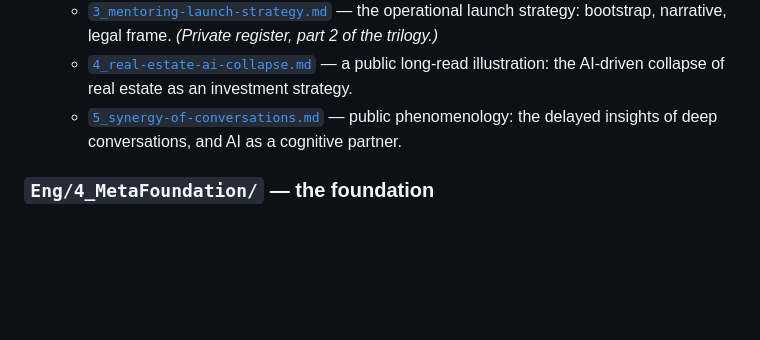
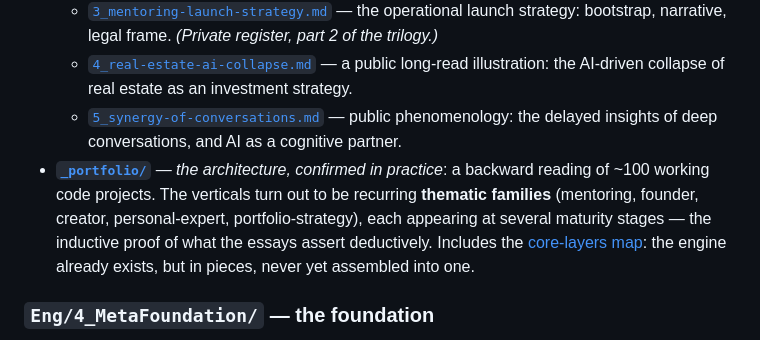
Before and after one commit to plykov/real-agi, a Markdown page: README.md, the part around the change. Rendered like a GitHub page; blank space fills up the shorter version.

Commit message:
content: portfolio of verticals — architecture confirmed in practice (Eng+Ru)
Backward reading of ~97 code projects: verticals cluster into thematic
families (V2 mentoring, V3 founder, V4 creator, V5 personal-expert,
V6 portfolio-navigator) at different maturity stages + core-layers map.
V1 (private family-data navigator) deliberately excluded from corpus.
README points to the new _portfolio section.

Co-Authored-By: Claude Fable 5 <noreply@anthropic.com>

```diff
--- a/README.md
+++ b/README.md
@@ -108,6 +108,7 @@ The `*.variant-game-drama.md` files are alternative editions of essays 1 and 2 i
   - [`3_mentoring-launch-strategy.md`](Eng/3_Verticals/Mentoring/3_mentoring-launch-strategy.md) — the operational launch strategy: bootstrap, narrative, legal frame. *(Private register, part 2 of the trilogy.)*
   - [`4_real-estate-ai-collapse.md`](Eng/3_Verticals/Mentoring/4_real-estate-ai-collapse.md) — a public long-read illustration: the AI-driven collapse of real estate as an investment strategy.
   - [`5_synergy-of-conversations.md`](Eng/3_Verticals/Mentoring/5_synergy-of-conversations.md) — public phenomenology: the delayed insights of deep conversations, and AI as a cognitive partner.
+- **[`_portfolio/`](Eng/3_Verticals/_portfolio/README.md)** — *the architecture, confirmed in practice*: a backward reading of ~100 working code projects. The verticals turn out to be recurring **thematic families** (mentoring, founder, creator, personal-expert, portfolio-strategy), each appearing at several maturity stages — the inductive proof of what the essays assert deductively. Includes the [core-layers map](Eng/3_Verticals/_portfolio/core-layers.md): the engine already exists, but in pieces, never yet assembled into one.
 
 ### `Eng/4_MetaFoundation/` — the foundation
 
```
